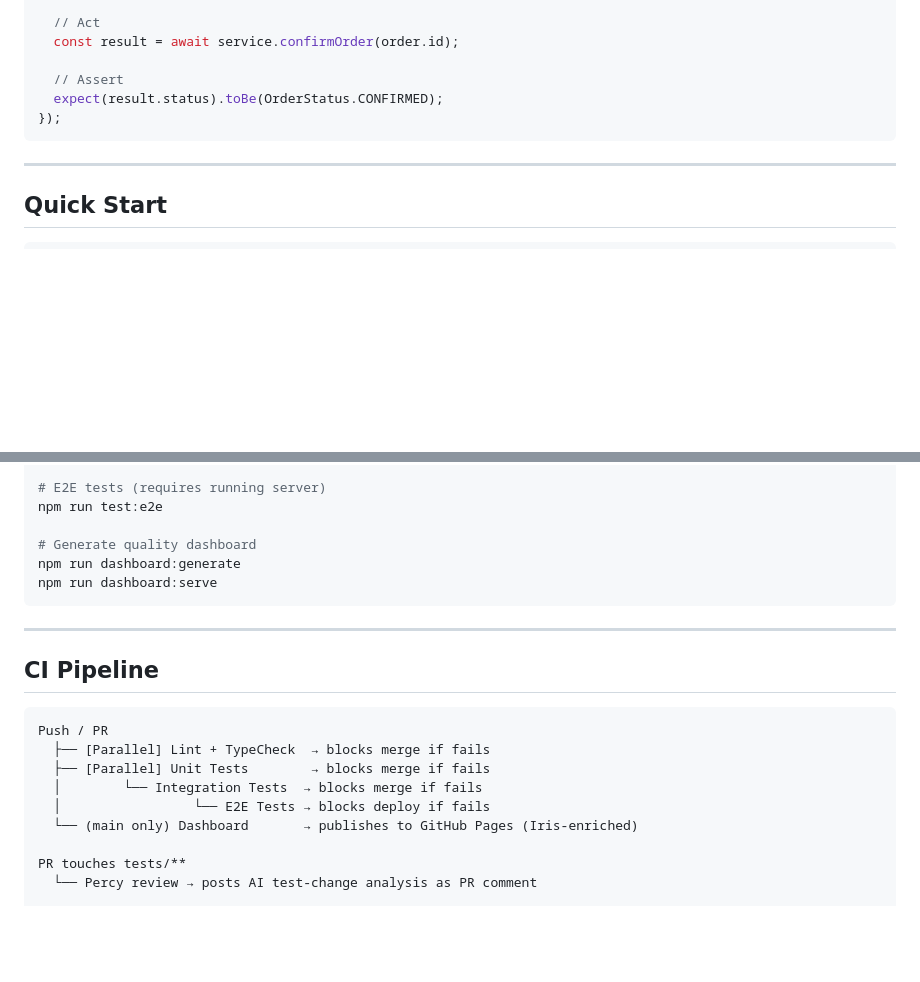
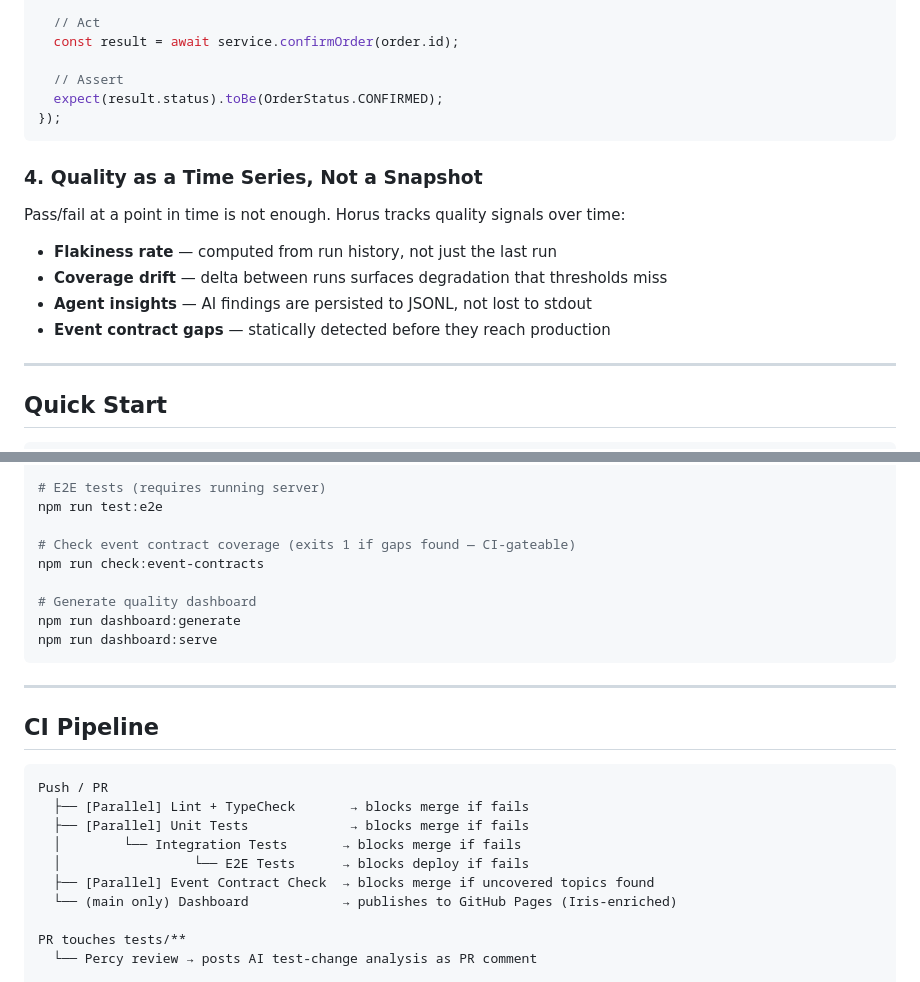
Before and after one commit to DHenry7471/horus, a Markdown page: README.md, 2 parts joined by grey strips. Drawn GitHub-style; blank space fills up the shorter version.

````diff
--- a/README.md
+++ b/README.md
@@ -72,6 +79,13 @@ it('given PENDING order when confirming then transitions to CONFIRMED', async ()
 });
 ```
 
+### 4. Quality as a Time Series, Not a Snapshot
+Pass/fail at a point in time is not enough. Horus tracks quality signals over time:
+- **Flakiness rate** — computed from run history, not just the last run
+- **Coverage drift** — delta between runs surfaces degradation that thresholds miss
+- **Agent insights** — AI findings are persisted to JSONL, not lost to stdout
+- **Event contract gaps** — statically detected before they reach production
+
 ---
 
 ## Quick Start
@@ -92,6 +106,9 @@ npm run test:integration
 # E2E tests (requires running server)
 npm run test:e2e
 
+# Check event contract coverage (exits 1 if gaps found — CI-gateable)
+npm run check:event-contracts
+
 # Generate quality dashboard
 npm run dashboard:generate
 npm run dashboard:serve
@@ -103,11 +120,12 @@ npm run dashboard:serve
 
 ```
 Push / PR
-  ├── [Parallel] Lint + TypeCheck  → blocks merge if fails
-  ├── [Parallel] Unit Tests        → blocks merge if fails
-  │        └── Integration Tests  → blocks merge if fails
-  │                 └── E2E Tests → blocks deploy if fails
-  └── (main only) Dashboard       → publishes to GitHub Pages (Iris-enriched)
+  ├── [Parallel] Lint + TypeCheck       → blocks merge if fails
+  ├── [Parallel] Unit Tests             → blocks merge if fails
+  │        └── Integration Tests       → blocks merge if fails
+  │                 └── E2E Tests      → blocks deploy if fails
+  ├── [Parallel] Event Contract Check  → blocks merge if uncovered topics found
+  └── (main only) Dashboard            → publishes to GitHub Pages (Iris-enriched)
 
 PR touches tests/**
   └── Percy review → posts AI test-change analysis as PR comment
````
Also changed, not shown: other parts of README.md (+116 -55 lines).
